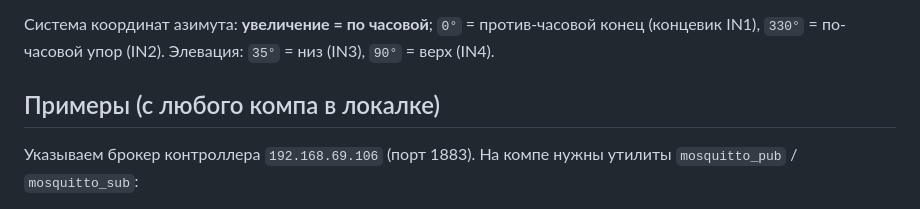
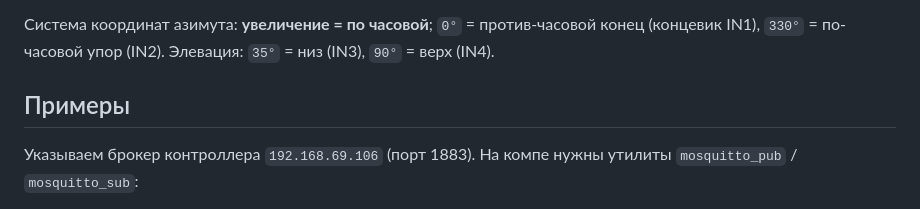
Before and after one commit to ilya-koptev/rules, a Markdown page: MQTT.md, the part around the change. Rendered like a GitHub page.

```diff
--- a/MQTT.md
+++ b/MQTT.md
@@ -23,7 +23,7 @@
 Система координат азимута: **увеличение = по часовой**; `0°` = против-часовой конец (концевик IN1), `330°` = по-часовой упор (IN2).
 Элевация: `35°` = низ (IN3), `90°` = верх (IN4).
 
-## Примеры (с любого компа в локалке)
+## Примеры
 
 Указываем брокер контроллера `192.168.69.106` (порт 1883). На компе нужны утилиты
 `mosquitto_pub` / `mosquitto_sub`:
```
